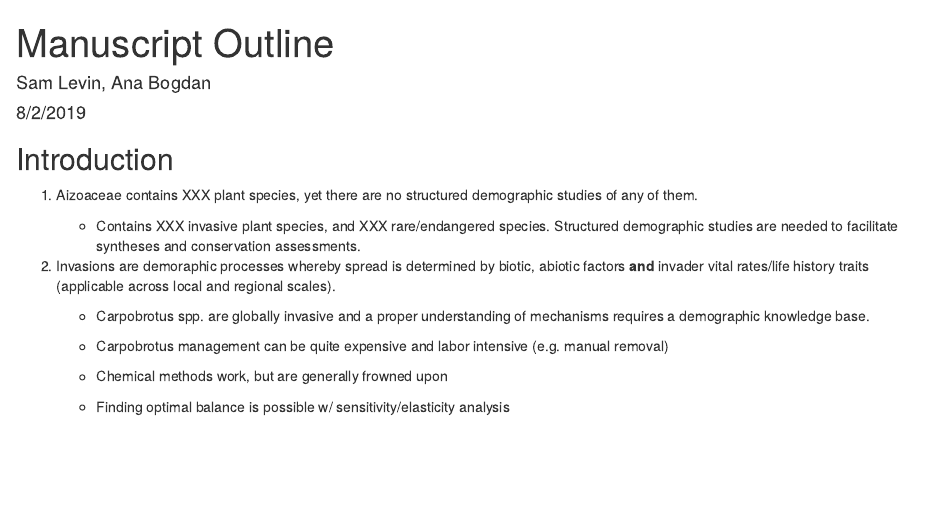
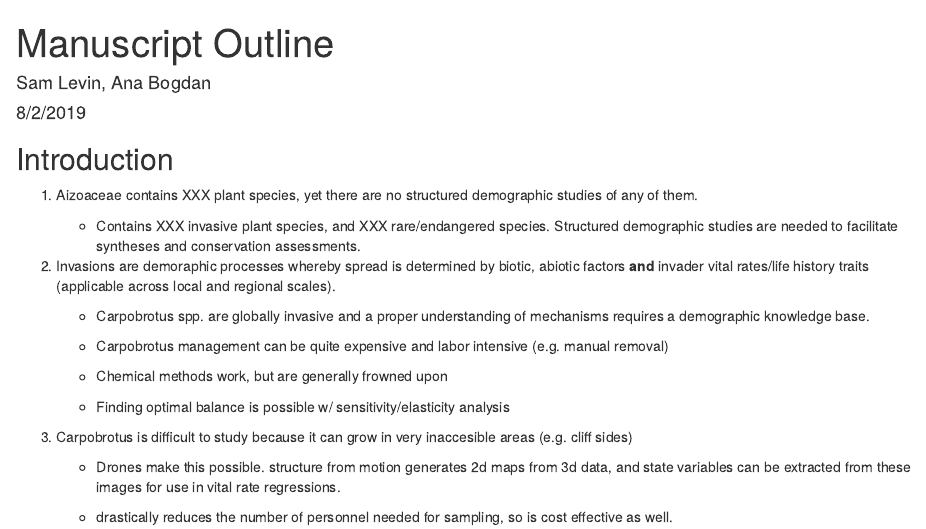
Before and after one commit to levisc8/carpobrotus_IPMs, an R Markdown document (Ana_Israel_IPM/Manuscript/manuscript_outline.Rmd): the page in a window 1100 px wide, from its top. Rendered offline with R 4.5, knitr and Pandoc, with nearby package versions; drawn as R Markdown's standard HTML page in place of the format the file asks for.

```diff
--- a/Ana_Israel_IPM/Manuscript/manuscript_outline.Rmd
+++ b/Ana_Israel_IPM/Manuscript/manuscript_outline.Rmd
@@ -20,3 +20,9 @@
     + Chemical methods work, but are generally frowned upon
 
     + Finding optimal balance is possible w/ sensitivity/elasticity analysis
+
+3. Carpobrotus is difficult to study because it can grow in very inaccesible areas (e.g. cliff sides)
+
+    + Drones make this possible. structure from motion generates 2d maps from 3d data, and state variables can be extracted from these images for use in vital rate regressions.
+
+    + drastically reduces the number of personnel needed for sampling, so is cost effective as well.
```
Also changed, not shown: Ana_Israel_IPM/R/06_Sens_and_Elas.R (added, +4 -0 lines), Ana_Israel_IPM/R/07_Figures.R (renamed from Ana_Israel_IPM/R/06_Figures.R).
